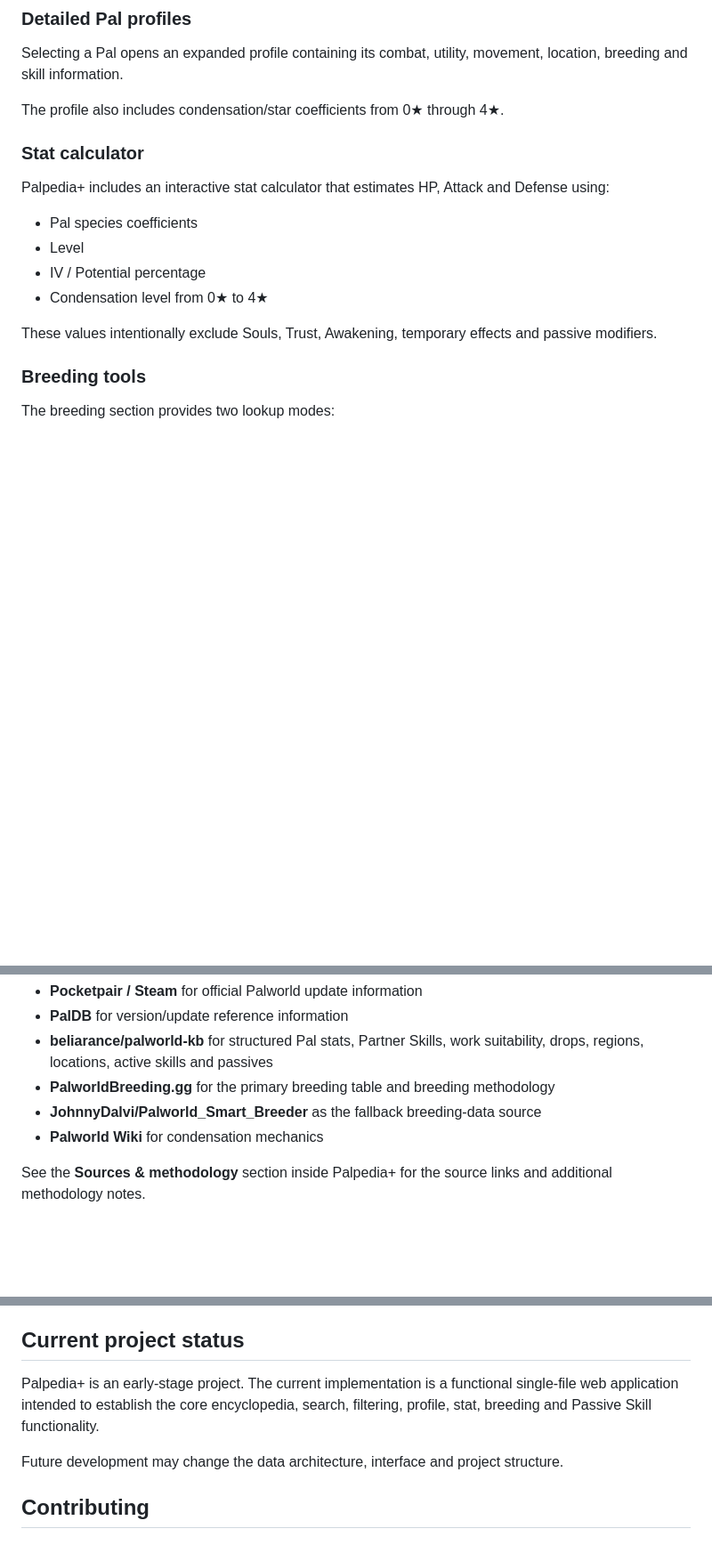
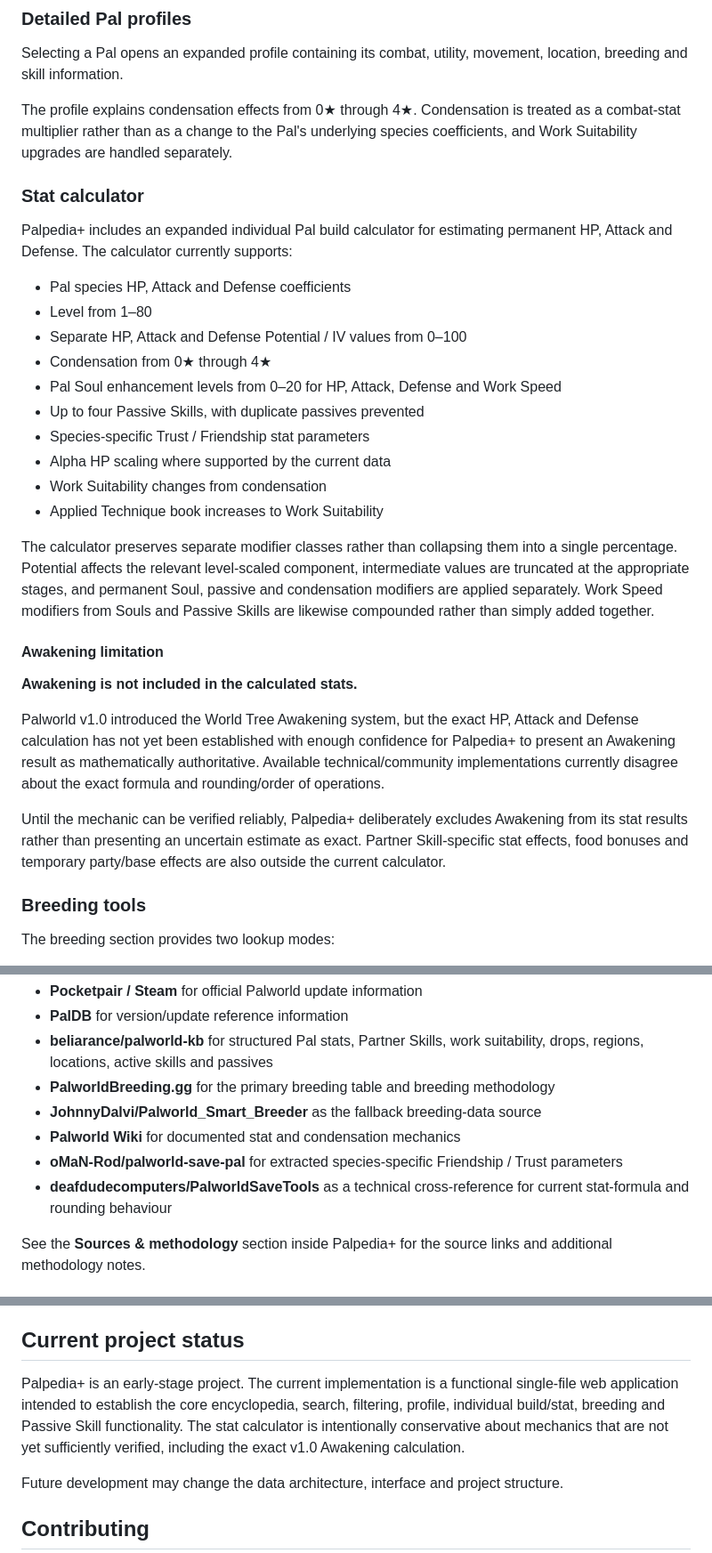
Before and after one commit to CJBTester1/palpedia-plus, a Markdown page: README.md, 3 parts joined by grey strips. Shown at 89% size. GitHub-like rendering; blank space fills up the shorter version.

Commit message:
Update README for expanded stat calculator

```diff
--- a/README.md
+++ b/README.md
@@ -31,18 +31,32 @@ Pals can be filtered by element, mount type and work suitability, and sorted by
 
 Selecting a Pal opens an expanded profile containing its combat, utility, movement, location, breeding and skill information.
 
-The profile also includes condensation/star coefficients from 0★ through 4★.
+The profile explains condensation effects from 0★ through 4★. Condensation is treated as a combat-stat multiplier rather than as a change to the Pal's underlying species coefficients, and Work Suitability upgrades are handled separately.
 
 ### Stat calculator
 
-Palpedia+ includes an interactive stat calculator that estimates HP, Attack and Defense using:
+Palpedia+ includes an expanded individual Pal build calculator for estimating permanent HP, Attack and Defense. The calculator currently supports:
 
-- Pal species coefficients
-- Level
-- IV / Potential percentage
-- Condensation level from 0★ to 4★
+- Pal species HP, Attack and Defense coefficients
+- Level from 1–80
+- Separate HP, Attack and Defense Potential / IV values from 0–100
+- Condensation from 0★ through 4★
+- Pal Soul enhancement levels from 0–20 for HP, Attack, Defense and Work Speed
+- Up to four Passive Skills, with duplicate passives prevented
+- Species-specific Trust / Friendship stat parameters
+- Alpha HP scaling where supported by the current data
+- Work Suitability changes from condensation
+- Applied Technique book increases to Work Suitability
 
-These values intentionally exclude Souls, Trust, Awakening, temporary effects and passive modifiers.
+The calculator preserves separate modifier classes rather than collapsing them into a single percentage. Potential affects the relevant level-scaled component, intermediate values are truncated at the appropriate stages, and permanent Soul, passive and condensation modifiers are applied separately. Work Speed modifiers from Souls and Passive Skills are likewise compounded rather than simply added together.
+
+#### Awakening limitation
+
+**Awakening is not included in the calculated stats.**
+
+Palworld v1.0 introduced the World Tree Awakening system, but the exact HP, Attack and Defense calculation has not yet been established with enough confidence for Palpedia+ to present an Awakening result as mathematically authoritative. Available technical/community implementations currently disagree about the exact formula and rounding/order of operations.
+
+Until the mechanic can be verified reliably, Palpedia+ deliberately excludes Awakening from its stat results rather than presenting an uncertain estimate as exact. Partner Skill-specific stat effects, food bonuses and temporary party/base effects are also outside the current calculator.
 
 ### Breeding tools
 
@@ -92,7 +106,9 @@ Current sources used by the application include:
 - **beliarance/palworld-kb** for structured Pal stats, Partner Skills, work suitability, drops, regions, locations, active skills and passives
 - **PalworldBreeding.gg** for the primary breeding table and breeding methodology
 - **JohnnyDalvi/Palworld_Smart_Breeder** as the fallback breeding-data source
-- **Palworld Wiki** for condensation mechanics
+- **Palworld Wiki** for documented stat and condensation mechanics
+- **oMaN-Rod/palworld-save-pal** for extracted species-specific Friendship / Trust parameters
+- **deafdudecomputers/PalworldSaveTools** as a technical cross-reference for current stat-formula and rounding behaviour
 
 See the **Sources & methodology** section inside Palpedia+ for the source links and additional methodology notes.
 
@@ -120,7 +136,7 @@ An internet connection is required because the application loads its Pal, locati
 
 ## Current project status
 
-Palpedia+ is an early-stage project. The current implementation is a functional single-file web application intended to establish the core encyclopedia, search, filtering, profile, stat, breeding and Passive Skill functionality.
+Palpedia+ is an early-stage project. The current implementation is a functional single-file web application intended to establish the core encyclopedia, search, filtering, profile, individual build/stat, breeding and Passive Skill functionality. The stat calculator is intentionally conservative about mechanics that are not yet sufficiently verified, including the exact v1.0 Awakening calculation.
 
 Future development may change the data architecture, interface and project structure.
 
```
